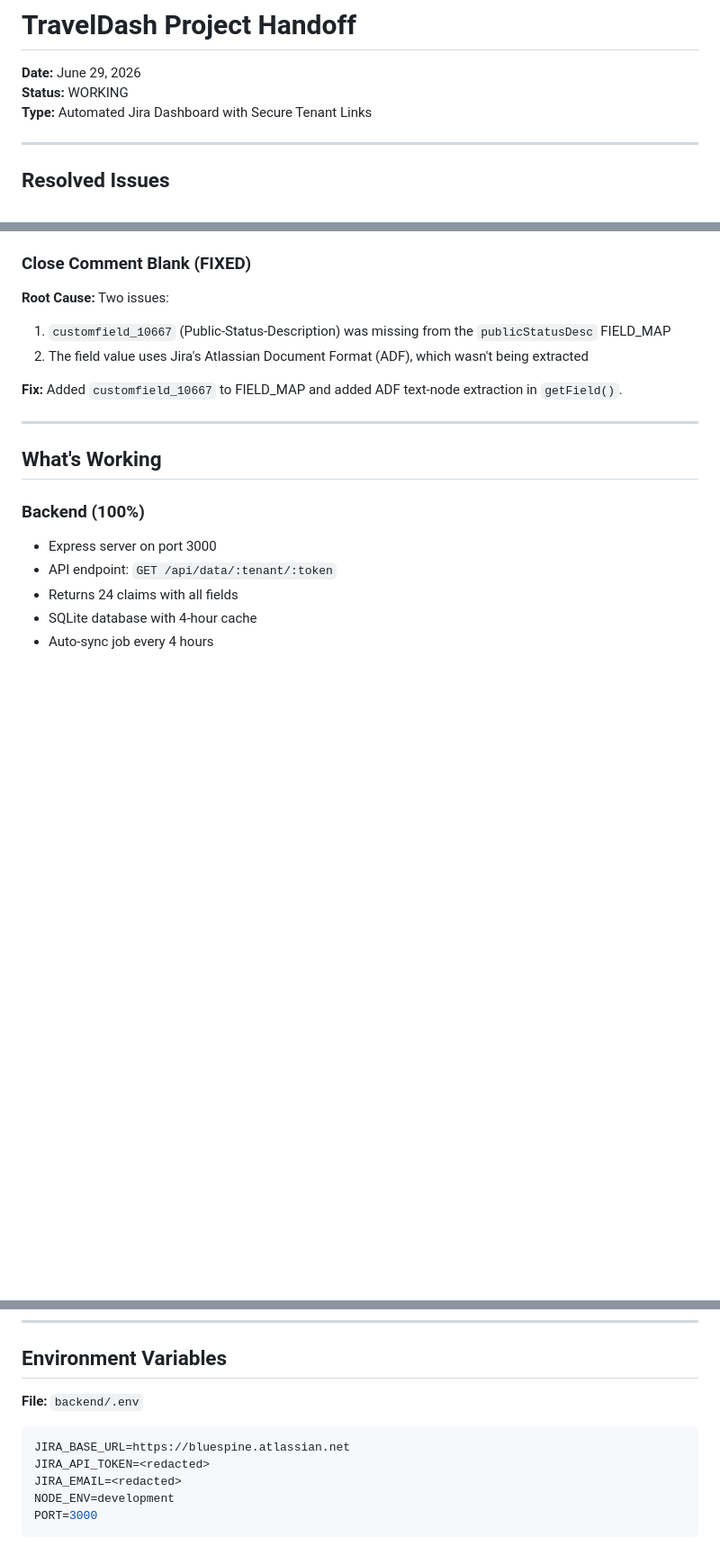
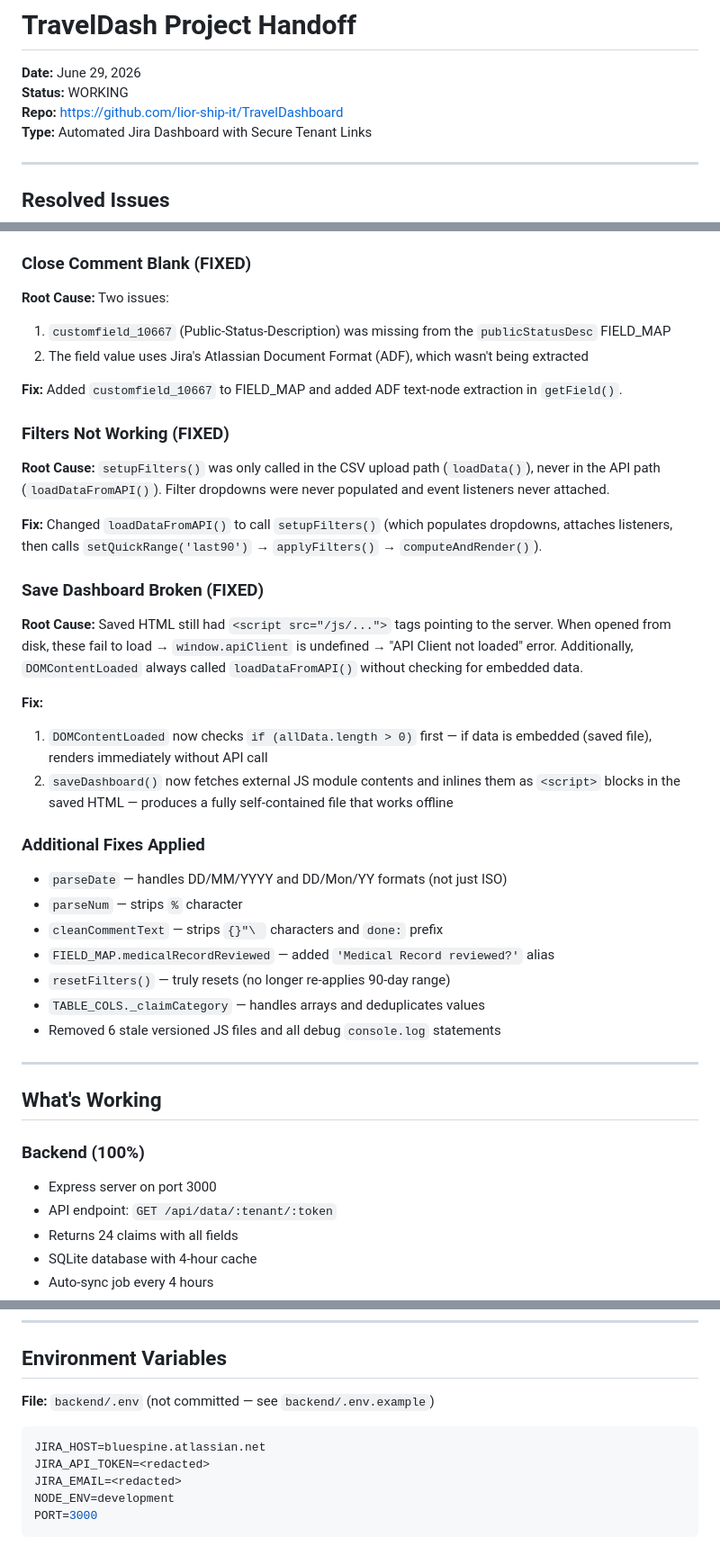
Before and after one commit to lior-ship-it/TravelDashboard, a Markdown page: HANDOFF.md, 3 parts joined by grey strips. Shown at 90% size. Drawn GitHub-style; blank space fills up the shorter version.

````diff
--- a/HANDOFF.md
+++ b/HANDOFF.md
@@ -2,6 +2,7 @@
 
 **Date:** June 29, 2026
 **Status:** WORKING
+**Repo:** https://github.com/lior-ship-it/TravelDashboard
 **Type:** Automated Jira Dashboard with Secure Tenant Links
 
 ---
@@ -20,6 +21,27 @@
 
 **Fix:** Added `customfield_10667` to FIELD_MAP and added ADF text-node extraction in `getField()`.
 
+### Filters Not Working (FIXED)
+**Root Cause:** `setupFilters()` was only called in the CSV upload path (`loadData()`), never in the API path (`loadDataFromAPI()`). Filter dropdowns were never populated and event listeners never attached.
+
+**Fix:** Changed `loadDataFromAPI()` to call `setupFilters()` (which populates dropdowns, attaches listeners, then calls `setQuickRange('last90')` → `applyFilters()` → `computeAndRender()`).
+
+### Save Dashboard Broken (FIXED)
+**Root Cause:** Saved HTML still had `<script src="/js/...">` tags pointing to the server. When opened from disk, these fail to load → `window.apiClient` is undefined → "API Client not loaded" error. Additionally, `DOMContentLoaded` always called `loadDataFromAPI()` without checking for embedded data.
+
+**Fix:**
+1. `DOMContentLoaded` now checks `if (allData.length > 0)` first — if data is embedded (saved file), renders immediately without API call
+2. `saveDashboard()` now fetches external JS module contents and inlines them as `<script>` blocks in the saved HTML — produces a fully self-contained file that works offline
+
+### Additional Fixes Applied
+- `parseDate` — handles DD/MM/YYYY and DD/Mon/YY formats (not just ISO)
+- `parseNum` — strips `%` character
+- `cleanCommentText` — strips `{}"\ ` characters and `done:` prefix
+- `FIELD_MAP.medicalRecordReviewed` — added `'Medical Record reviewed?'` alias
+- `resetFilters()` — truly resets (no longer re-applies 90-day range)
+- `TABLE_COLS._claimCategory` — handles arrays and deduplicates values
+- Removed 6 stale versioned JS files and all debug `console.log` statements
+
 ---
 
 ## What's Working
@@ -96,9 +123,9 @@ http://localhost:3000/harel/90ff3c4b30847a8336cb5447654972d6f4a64dd5c544eb37268d
 
 ## Environment Variables
 
-**File:** `backend/.env`
+**File:** `backend/.env` (not committed — see `backend/.env.example`)
 ```env
-JIRA_BASE_URL=https://bluespine.atlassian.net
+JIRA_HOST=bluespine.atlassian.net
 JIRA_API_TOKEN=<redacted>
 JIRA_EMAIL=<redacted>
 NODE_ENV=development
````
Also changed, not shown: other parts of HANDOFF.md (+49 -18 lines).
